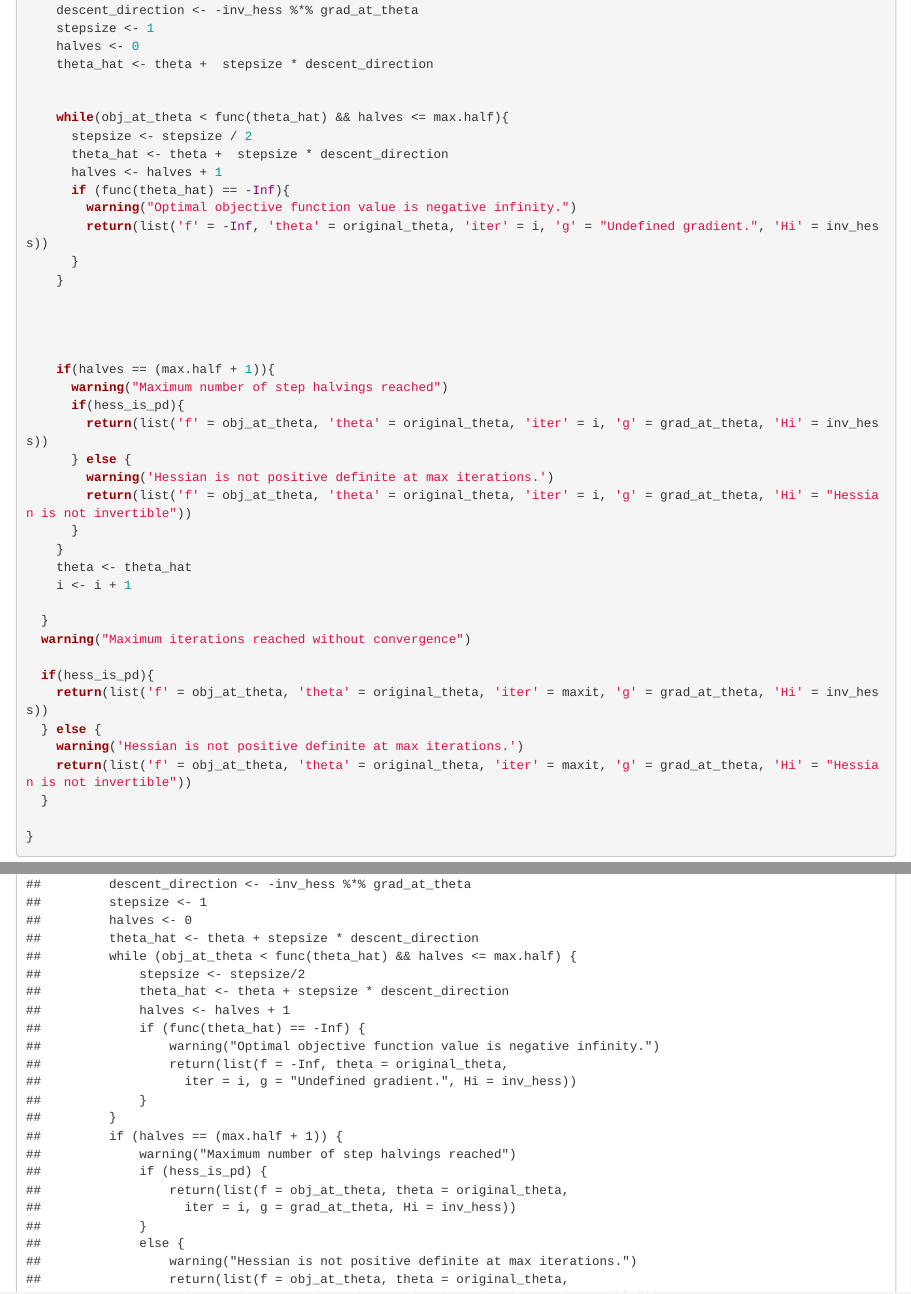
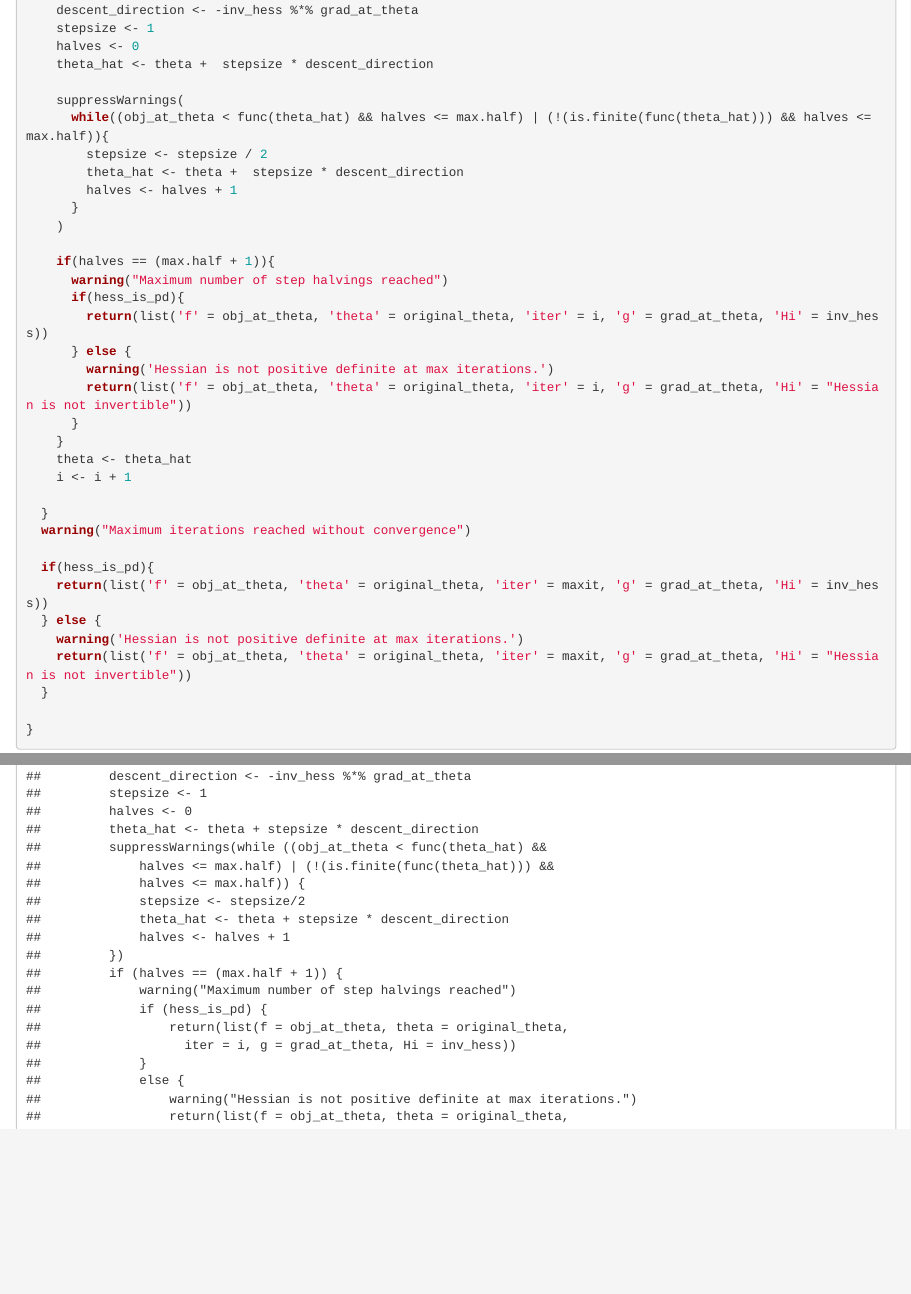
Before and after one commit to willlewisgraham/Statistical-Programming-2022, an R Markdown document (Group Project 3 (Task 4)/Project 3.Rmd): the page in a window 1100 px wide, from 2160 px down, and a second part further down, joined at a grey line. Rendered offline with R 4.5, knitr and Pandoc, with nearby package versions; drawn as R Markdown's standard HTML page in place of the format the file asks for.

Commit message:
Tues 19.46

```diff
--- a/Group Project 3 (Task 4)/Project 3.Rmd
+++ b/Group Project 3 (Task 4)/Project 3.Rmd
@@ -122,19 +122,13 @@ newt <- function(theta, func, grad, hess = NULL, ..., tol = 1e-8, fscale = 1,
     halves <- 0
     theta_hat <- theta +  stepsize * descent_direction
 
-
-    while(obj_at_theta < func(theta_hat) && halves <= max.half){
-      stepsize <- stepsize / 2
-      theta_hat <- theta +  stepsize * descent_direction
-      halves <- halves + 1
-      if (func(theta_hat) == -Inf){
-        warning("Optimal objective function value is negative infinity.")
-        return(list('f' = -Inf, 'theta' = original_theta, 'iter' = i, 'g' = "Undefined gradient.", 'Hi' = inv_hess))
+    suppressWarnings(
+      while((obj_at_theta < func(theta_hat) && halves <= max.half) | (!(is.finite(func(theta_hat))) && halves <= max.half)){
+        stepsize <- stepsize / 2
+        theta_hat <- theta +  stepsize * descent_direction
+        halves <- halves + 1
       }
-    }
-
-
-
+    )
 
     if(halves == (max.half + 1)){
       warning("Maximum number of step halvings reached")
```
